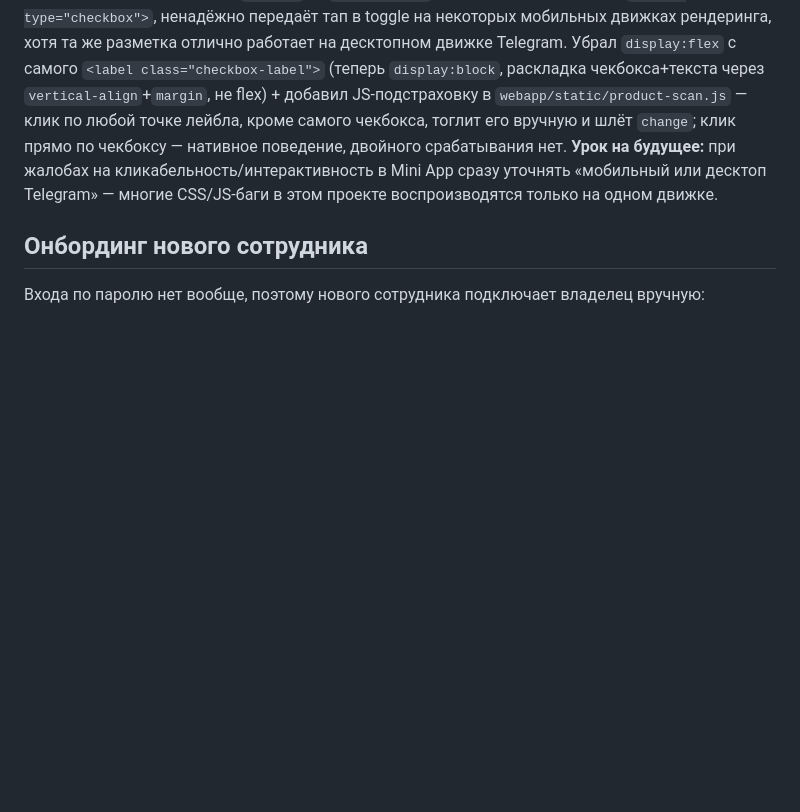
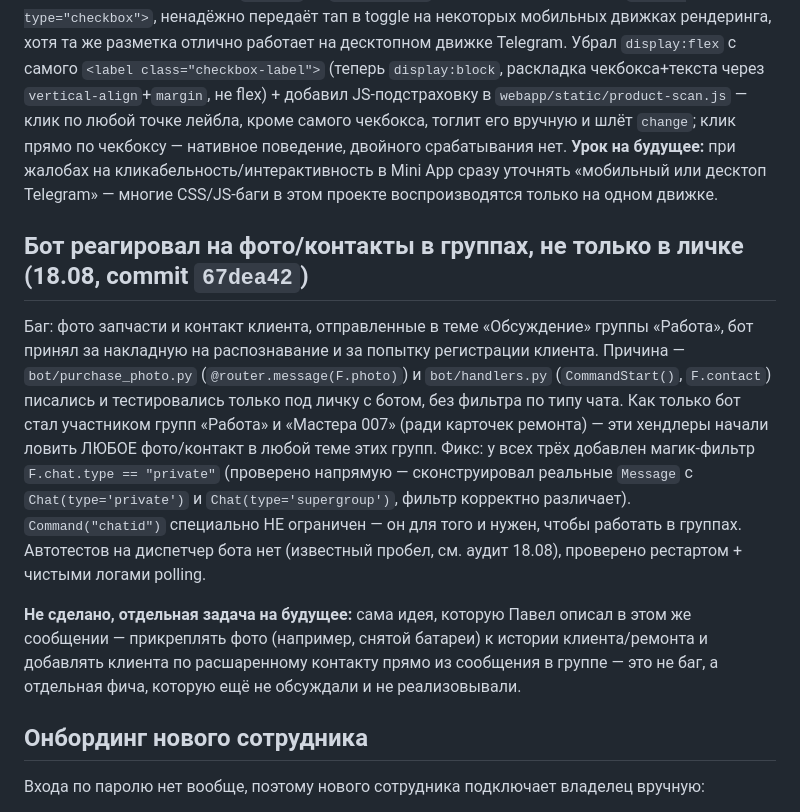
Before and after one commit to Lizard-hoppers/srm-shop-rem, a Markdown page: OPERATIONS.md, the part around the change. Drawn GitHub-style; blank space fills up the shorter version.

Commit message:
Document bot chat-scoping fix in OPERATIONS.md

```diff
--- a/OPERATIONS.md
+++ b/OPERATIONS.md
@@ -324,6 +324,29 @@ JS-подстраховку в `webapp/static/product-scan.js` — клик по
 Mini App сразу уточнять «мобильный или десктоп Telegram» — многие
 CSS/JS-баги в этом проекте воспроизводятся только на одном движке.
 
+## Бот реагировал на фото/контакты в группах, не только в личке (18.08, commit `67dea42`)
+
+Баг: фото запчасти и контакт клиента, отправленные в теме «Обсуждение»
+группы «Работа», бот принял за накладную на распознавание и за попытку
+регистрации клиента. Причина — `bot/purchase_photo.py`
+(`@router.message(F.photo)`) и `bot/handlers.py` (`CommandStart()`,
+`F.contact`) писались и тестировались только под личку с ботом, без
+фильтра по типу чата. Как только бот стал участником групп «Работа» и
+«Мастера 007» (ради карточек ремонта) — эти хендлеры начали ловить ЛЮБОЕ
+фото/контакт в любой теме этих групп. Фикс: у всех трёх добавлен
+магик-фильтр `F.chat.type == "private"` (проверено напрямую —
+сконструировал реальные `Message` с `Chat(type='private')` и
+`Chat(type='supergroup')`, фильтр корректно различает). `Command("chatid")`
+специально НЕ ограничен — он для того и нужен, чтобы работать в группах.
+Автотестов на диспетчер бота нет (известный пробел, см. аудит 18.08),
+проверено рестартом + чистыми логами polling.
+
+**Не сделано, отдельная задача на будущее:** сама идея, которую Павел
+описал в этом же сообщении — прикреплять фото (например, снятой батареи)
+к истории клиента/ремонта и добавлять клиента по расшаренному контакту
+прямо из сообщения в группе — это не баг, а отдельная фича, которую ещё
+не обсуждали и не реализовывали.
+
 ## Онбординг нового сотрудника
 
 Входа по паролю нет вообще, поэтому нового сотрудника подключает владелец
```
